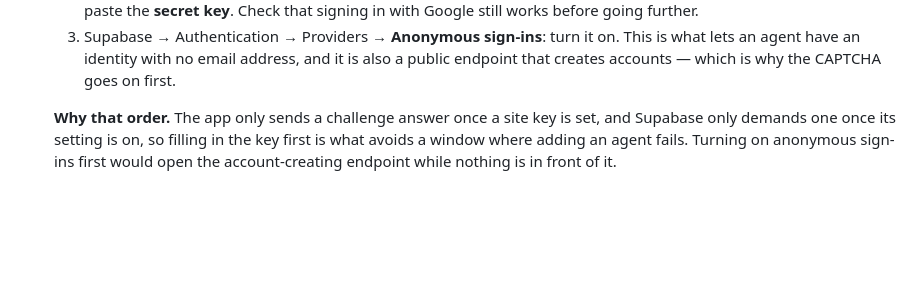
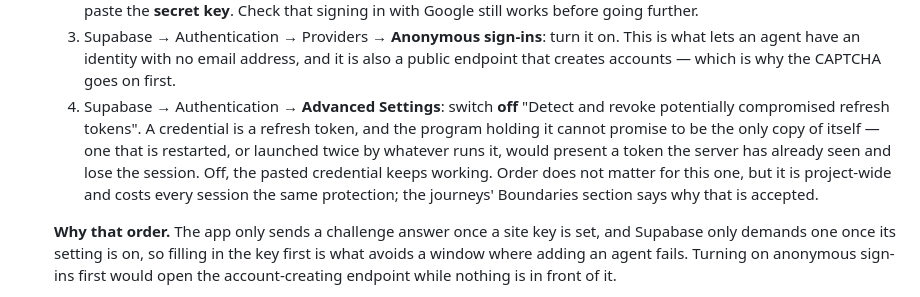
Before and after one commit to malfernion/Recipe-friend, a Markdown page: README.md, the part around the change. GitHub-like rendering; blank space fills up the shorter version.

```diff
--- a/README.md
+++ b/README.md
@@ -149,6 +149,15 @@ design; all protection is row-level security). One-time setup:
       turn it on. This is what lets an agent have an identity with no
       email address, and it is also a public endpoint that creates
       accounts — which is why the CAPTCHA goes on first.
+   4. Supabase → Authentication → **Advanced Settings**: switch **off**
+      "Detect and revoke potentially compromised refresh tokens". A
+      credential is a refresh token, and the program holding it cannot
+      promise to be the only copy of itself — one that is restarted, or
+      launched twice by whatever runs it, would present a token the
+      server has already seen and lose the session. Off, the pasted
+      credential keeps working. Order does not matter for this one, but
+      it is project-wide and costs every session the same protection;
+      the journeys' Boundaries section says why that is accepted.
 
    **Why that order.** The app only sends a challenge answer once a site
    key is set, and Supabase only demands one once its setting is on, so
```
Also changed, not shown: docs/journeys.md (+28 -12 lines).
